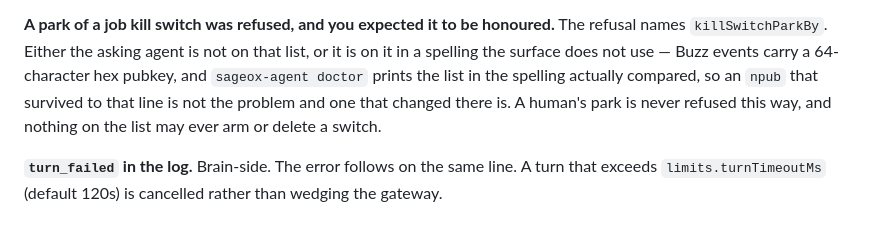
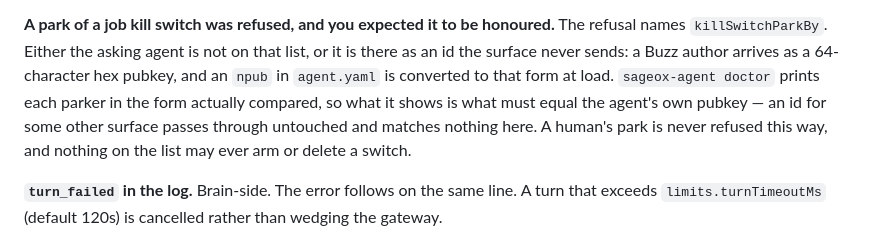
Before and after one commit to sageox/agent-toolkit, a Markdown page: docs/guide/troubleshooting.md, the part around the change. Rendered like a GitHub page.

Commit message:
Say which spelling doctor prints, since the sentence had the test backwards
Review round 3.

The troubleshooting entry told an operator that an npub reaching the doctor
line is fine and a changed one is the fault. That is inverted — ids are
normalized at load, so what doctor prints is by definition the form compared —
and inverted guidance is worse than none, because it sends someone away from
the cause. It now says what the line shows and what it has to equal, and names
the case that does slip through: an id for another surface, which passes
untouched and matches no Buzz author.

The README row called it a list of who may park. It is not: a human always may,
and the list only exempts named agents from the refusal.

Co-Authored-By: Claude Opus 5 (1M context) <noreply@anthropic.com>
SageOx-Session: https://sageox.ai/c/ses_01a074d6-1a15-7e82-b962-c4957772dd68

```diff
--- a/docs/guide/troubleshooting.md
+++ b/docs/guide/troubleshooting.md
@@ -28,10 +28,12 @@ attempt, refused, that would not otherwise have left a trace.
 
 **A park of a job kill switch was refused, and you expected it to be honoured.**
 The refusal names `killSwitchParkBy`. Either the asking agent is not on that list, or it is
-on it in a spelling the surface does not use — Buzz events carry a 64-character hex pubkey,
-and `sageox-agent doctor` prints the list in the spelling actually compared, so an `npub`
-that survived to that line is not the problem and one that changed there is. A human's park
-is never refused this way, and nothing on the list may ever arm or delete a switch.
+there as an id the surface never sends: a Buzz author arrives as a 64-character hex pubkey,
+and an `npub` in `agent.yaml` is converted to that form at load. `sageox-agent doctor` prints
+each parker in the form actually compared, so what it shows is what must equal the agent's
+own pubkey — an id for some other surface passes through untouched and matches nothing here.
+A human's park is never refused this way, and nothing on the list may ever arm or delete a
+switch.
 
 **`turn_failed` in the log.**
 Brain-side. The error follows on the same line. A turn that exceeds `limits.turnTimeoutMs`
```
Also changed, not shown: README.md (+1 -1 lines).
